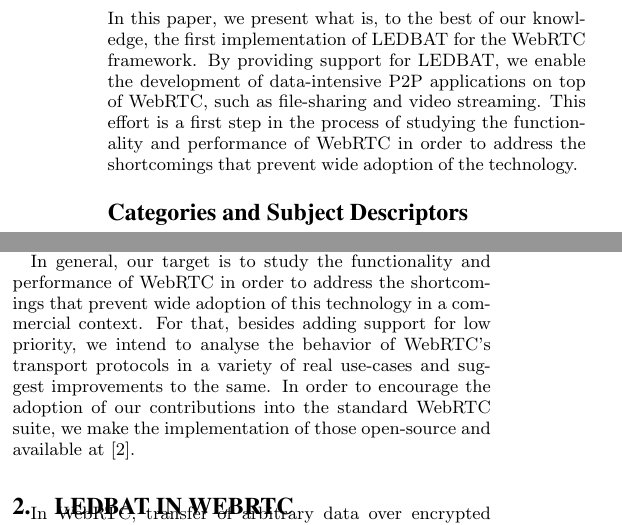
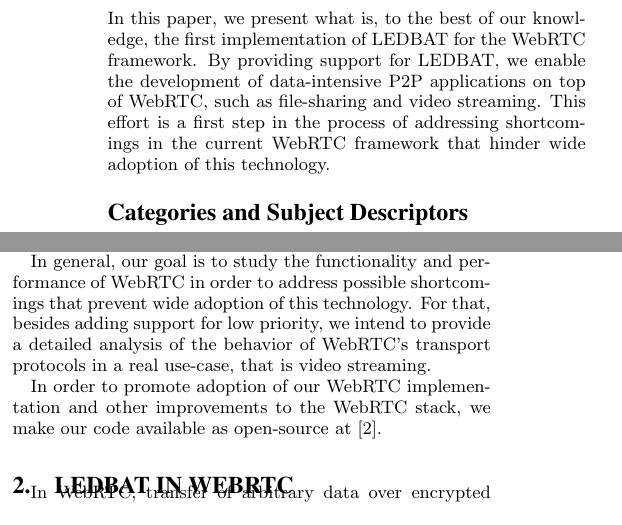
Before and after one commit to pablogeek/webrtc-ledbat, a LaTeX paper (demo-paper/webrtc-ledbat.tex): two parts of the columns of page 1 of 2, joined at a grey line, cut so that both start at the same text. Compiled offline with pdfLaTeX.

Commit message:
modified intro

```diff
--- a/demo-paper/webrtc-ledbat.tex
+++ b/demo-paper/webrtc-ledbat.tex
@@ -46,9 +46,9 @@
   In this paper, we present what is, to the best of our knowledge, the first
   implementation of LEDBAT for the WebRTC framework. By providing support for LEDBAT, we
   enable the development of data-intensive P2P applications on top of WebRTC, such as
-  file-sharing and video streaming. This effort is a first step in the process of studying
-  the functionality and performance of WebRTC in order to address the shortcomings that
-  prevent wide adoption of the technology.
+  file-sharing and video streaming. This effort is a first step in the process of
+  addressing shortcomings in the current WebRTC framework that hinder wide adoption
+  of this technology.
 \end{abstract}
 
 \category{C.2.2}{Computer-Communication Networks}{Network Protocols}
@@ -87,13 +87,13 @@
 priority traffic to prefetch data from other peers ahead of the playback deadline without
 disrupting other traffic in the network.
 
-In general, our target is to study the functionality and performance of WebRTC in order to
-address the shortcomings that prevent wide adoption of this technology in a commercial
-context. For that, besides adding support for low priority, we intend to analyse the
-behavior of WebRTC's transport protocols in a variety of real use-cases and suggest
-improvements to the same. In order to encourage the adoption of our contributions into the
-standard WebRTC suite, we make the implementation of those open-source and available
-at~\cite{webrtc-utp}.
+In general, our goal is to study the functionality and performance of WebRTC in order to
+address possible shortcomings that prevent wide adoption of this technology. For that,
+besides adding support for low priority, we intend to provide a detailed analysis of the
+behavior of WebRTC's transport protocols in a real use-case, that is video streaming.
+
+In order to promote adoption of our WebRTC implementation and other improvements to the
+WebRTC stack, we make our code available as open-source at~\cite{webrtc-utp}.
 
 % Given these initial results, we intend to continue to validate the behavior of our
 % implementation of LEDBAT in WebRTC. Most importantly however, we will be concentrating our
```
